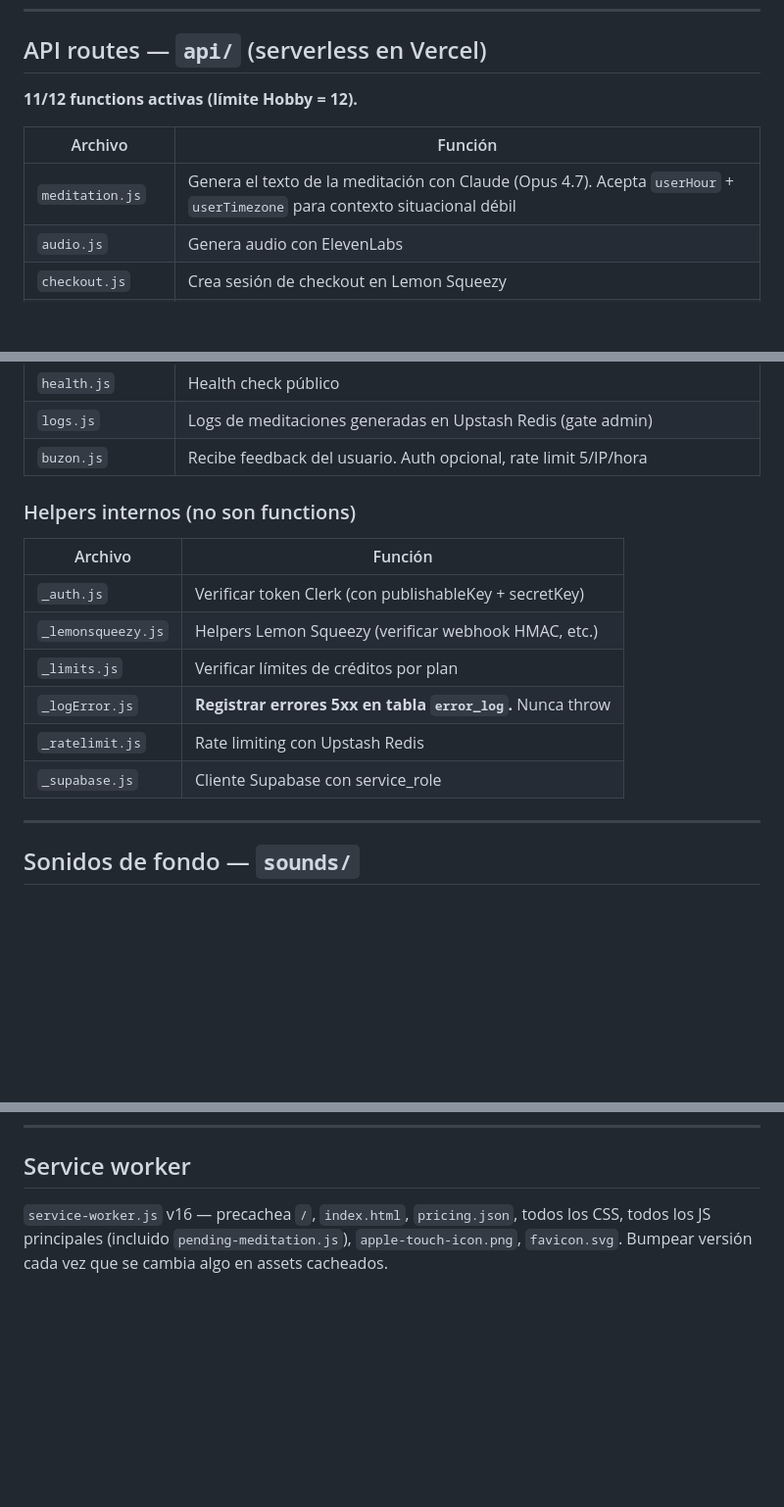
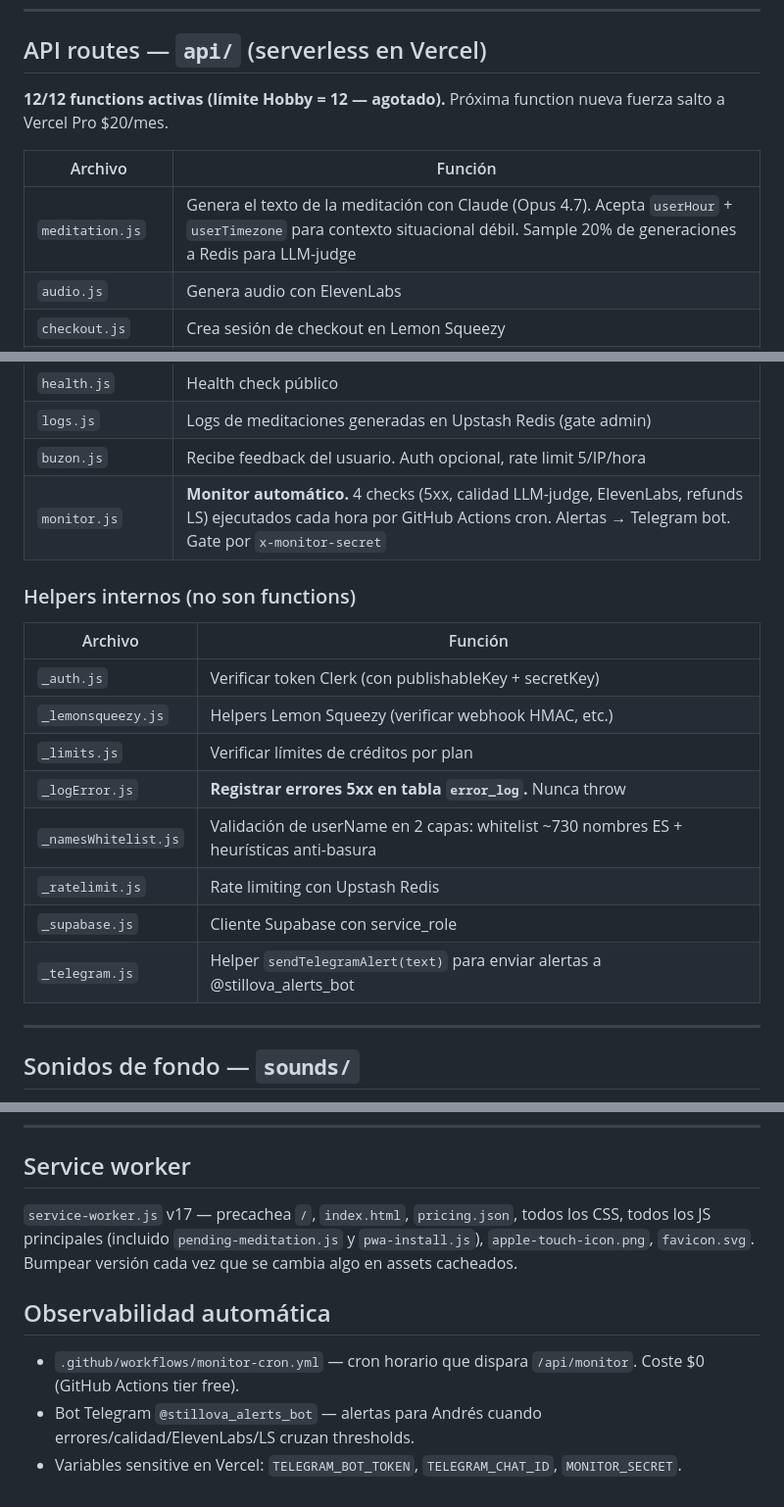
Before and after one commit to colodroandres-sys/silencio, a Markdown page: docs/estado-app.md, 3 parts joined by grey strips. Shown at 98% size. Drawn GitHub-style; blank space fills up the shorter version.

Commit message:
docs: estado-app — reflejar monitor + PWA + functions agotadas
- 12/12 functions Hobby (próxima fuerza Vercel Pro $20)
- api/monitor.js + api/_telegram.js + js/pwa-install.js documentados
- api/_namesWhitelist.js helper documentado
- Service worker bumped v17
- Sección nueva: observabilidad automática (cron + bot Telegram)

Co-Authored-By: Claude Opus 4.7 <noreply@anthropic.com>

```diff
--- a/docs/estado-app.md
+++ b/docs/estado-app.md
@@ -95,11 +96,11 @@ Home → Create → Loading → Player → End states
 
 ## API routes — `api/` (serverless en Vercel)
 
-**11/12 functions activas (límite Hobby = 12).**
+**12/12 functions activas (límite Hobby = 12 — agotado).** Próxima function nueva fuerza salto a Vercel Pro $20/mes.
 
 | Archivo | Función |
 |---------|---------|
-| `meditation.js` | Genera el texto de la meditación con Claude (Opus 4.7). Acepta `userHour` + `userTimezone` para contexto situacional débil |
+| `meditation.js` | Genera el texto de la meditación con Claude (Opus 4.7). Acepta `userHour` + `userTimezone` para contexto situacional débil. Sample 20% de generaciones a Redis para LLM-judge |
 | `audio.js` | Genera audio con ElevenLabs |
 | `checkout.js` | Crea sesión de checkout en Lemon Squeezy |
 | `webhook.js` | Recibe eventos de Lemon Squeezy (pago completado, cancelación, refund) con verificación HMAC |
@@ -110,6 +111,7 @@ Home → Create → Loading → Player → End states
 | `health.js` | Health check público |
 | `logs.js` | Logs de meditaciones generadas en Upstash Redis (gate admin) |
 | `buzon.js` | Recibe feedback del usuario. Auth opcional, rate limit 5/IP/hora |
+| `monitor.js` | **Monitor automático.** 4 checks (5xx, calidad LLM-judge, ElevenLabs, refunds LS) ejecutados cada hora por GitHub Actions cron. Alertas → Telegram bot. Gate por `x-monitor-secret` |
 
 ### Helpers internos (no son functions)
 
@@ -119,8 +121,10 @@ Home → Create → Loading → Player → End states
 | `_lemonsqueezy.js` | Helpers Lemon Squeezy (verificar webhook HMAC, etc.) |
 | `_limits.js` | Verificar límites de créditos por plan |
 | `_logError.js` | **Registrar errores 5xx en tabla `error_log`.** Nunca throw |
+| `_namesWhitelist.js` | Validación de userName en 2 capas: whitelist ~730 nombres ES + heurísticas anti-basura |
 | `_ratelimit.js` | Rate limiting con Upstash Redis |
 | `_supabase.js` | Cliente Supabase con service_role |
+| `_telegram.js` | Helper `sendTelegramAlert(text)` para enviar alertas a @stillova_alerts_bot |
 
 ---
 
@@ -210,4 +214,10 @@ Source of truth: `pricing.json` en raíz + fallback en `js/pricing.js`. **NO har
 
 ## Service worker
 
-`service-worker.js` v16 — precachea `/`, `index.html`, `pricing.json`, todos los CSS, todos los JS principales (incluido `pending-meditation.js`), `apple-touch-icon.png`, `favicon.svg`. Bumpear versión cada vez que se cambia algo en assets cacheados.
+`service-worker.js` v17 — precachea `/`, `index.html`, `pricing.json`, todos los CSS, todos los JS principales (incluido `pending-meditation.js` y `pwa-install.js`), `apple-touch-icon.png`, `favicon.svg`. Bumpear versión cada vez que se cambia algo en assets cacheados.
+
+## Observabilidad automática
+
+- `.github/workflows/monitor-cron.yml` — cron horario que dispara `/api/monitor`. Coste $0 (GitHub Actions tier free).
+- Bot Telegram `@stillova_alerts_bot` — alertas para Andrés cuando errores/calidad/ElevenLabs/LS cruzan thresholds.
+- Variables sensitive en Vercel: `TELEGRAM_BOT_TOKEN`, `TELEGRAM_CHAT_ID`, `MONITOR_SECRET`.
```
Also changed, not shown: other parts of docs/estado-app.md (+1 -0 lines).
